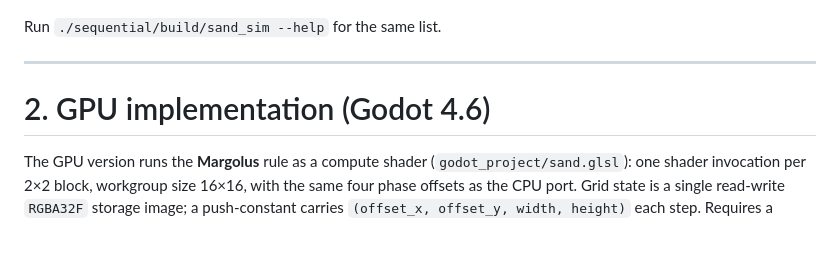
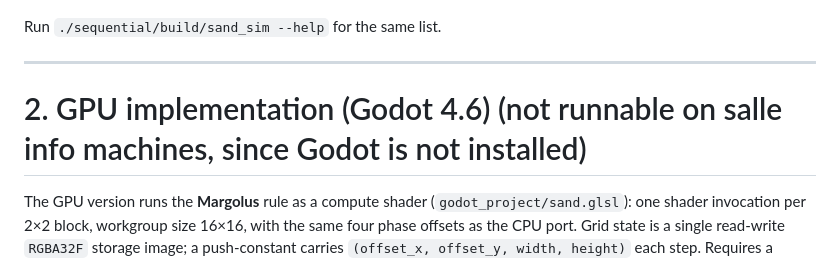
Before and after one commit to AlisaKarlova/cse305-falling-sand, a Markdown page: README.md, the part around the change. Rendered like a GitHub page; blank space fills up the shorter version.

Commit message:
Update GPU implementation note in README

```diff
--- a/README.md
+++ b/README.md
@@ -175,7 +175,7 @@ Run `./sequential/build/sand_sim --help` for the same list.
 
 ---
 
-# 2. GPU implementation (Godot 4.6)
+# 2. GPU implementation (Godot 4.6) (not runnable on salle info machines, since Godot is not installed)
 
 The GPU version runs the **Margolus** rule as a compute shader
 (`godot_project/sand.glsl`): one shader invocation per 2×2 block, workgroup size
```
